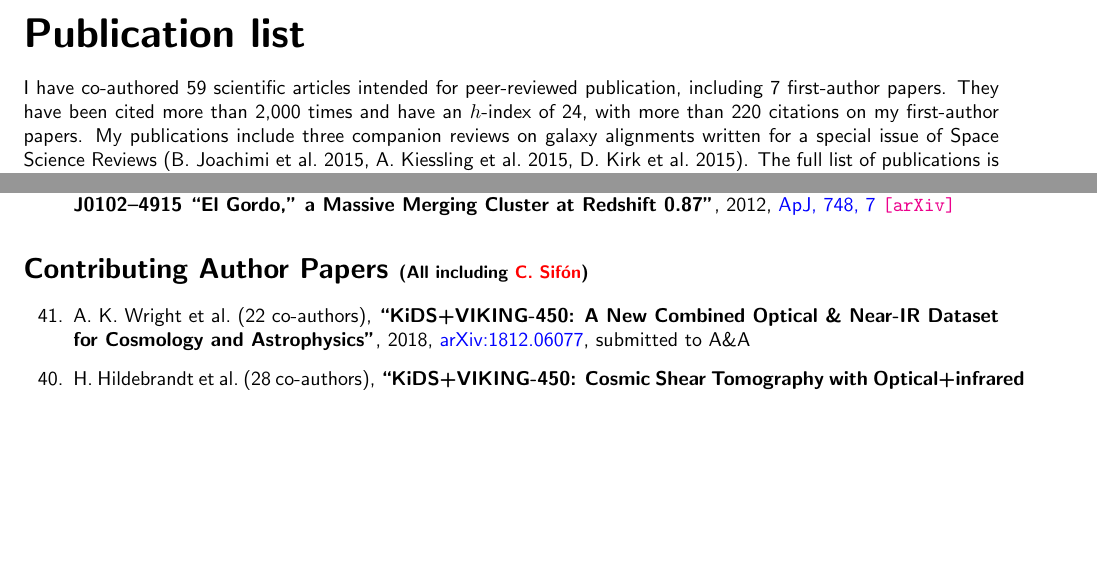
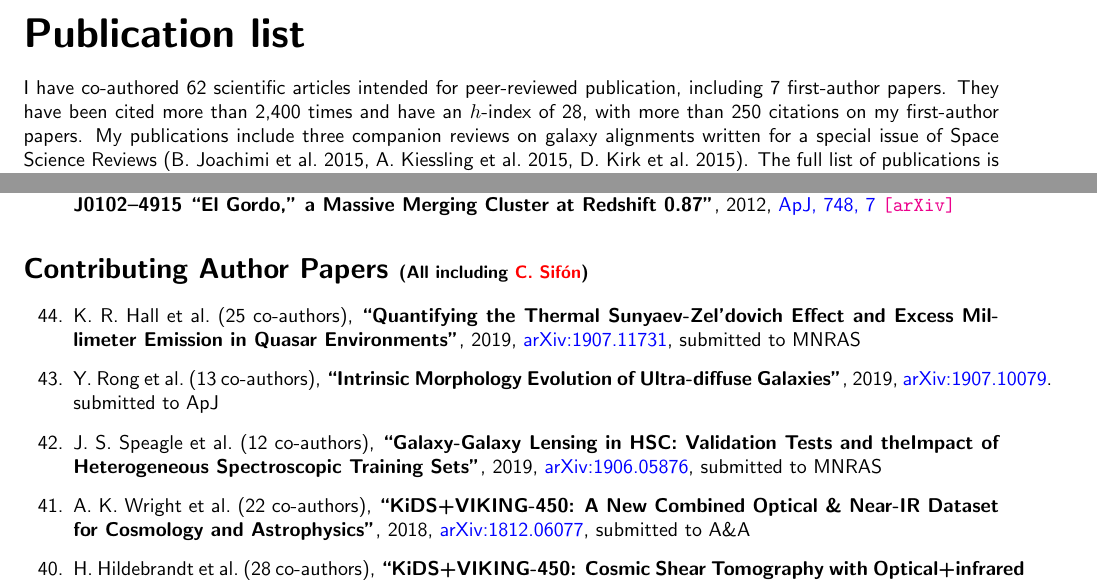
Before and after one commit to cristobal-sifon/cv, a LaTeX document (Sifon_publications.tex, which reads publications/intro.tex, publications/publist_others.tex): two parts of pages 1 and 2 of 4, joined at a grey line, cut so that both start at the same text, the shorter picture padded with empty space. Compiled offline with pdfLaTeX.

Commit message:
new arxiv publications

```diff
--- a/publications/intro.tex
+++ b/publications/intro.tex
@@ -1,6 +1,6 @@
-I have co-authored 59 scientific articles intended for peer-reviewed publication,
-including 7 first-author papers. They have been cited more than 2,000 times and
-have an $h$-index of 24, with more than 220 citations on my first-author papers.
+I have co-authored 62 scientific articles intended for peer-reviewed publication,
+including 7 first-author papers. They have been cited more than 2,400 times and
+have an $h$-index of 28, with more than 250 citations on my first-author papers.
 My publications include three companion reviews on galaxy alignments written for a
 special issue of Space Science Reviews (B.\ Joachimi et al.\ 2015, A.\ Kiessling
 et al.\ 2015, D.\ Kirk et al.\ 2015). The full list of publications is summarized
--- a/publications/publist_others.tex
+++ b/publications/publist_others.tex
@@ -2,6 +2,26 @@
 %%%%%%%%%%%%%%%%%
 %%% Submitted %%%
 %%%%%%%%%%%%%%%%%
+
+\item
+K.~R.~Hall \etal{25}
+\paper{Quantifying the Thermal Sunyaev-Zel'dovich Effect and Excess Millimeter Emission in Quasar Environments},
+2019, \href{https://ui.adsabs.harvard.edu/abs/2019arXiv190711731H/abstract}{arXiv:1907.11731},
+\submitted{\mnras}
+
+\item
+Y.~Rong \etal{13}
+\paper{Intrinsic Morphology Evolution of Ultra-diffuse Galaxies},
+2019, \href{https://ui.adsabs.harvard.edu/abs/2019arXiv190710079R/abstract}{arXiv:1907.10079}.
+\submitted{\apj}
+
+\item
+J.~S.~Speagle \etal{12}
+%A.~Leauthaud, S.~Huang, C.~P.~Bradshaw, F.~Ardila, P.~L.~Capak, D.~J., D.~C.~Masters, R.~Mandelbaum, S.~More,
+%M.~Simet, \myself
+\paper{Galaxy-Galaxy Lensing in HSC: Validation Tests and theImpact of Heterogeneous Spectroscopic Training Sets},
+2019, \href{https://ui.adsabs.harvard.edu/abs/2019arXiv190605876S/abstract}{arXiv:1906.05876},
+\submitted{\mnras}
 
 \item
 A.~K.~Wright \etal{22}
```
Also changed, not shown: Sifon_publications.pdf.
